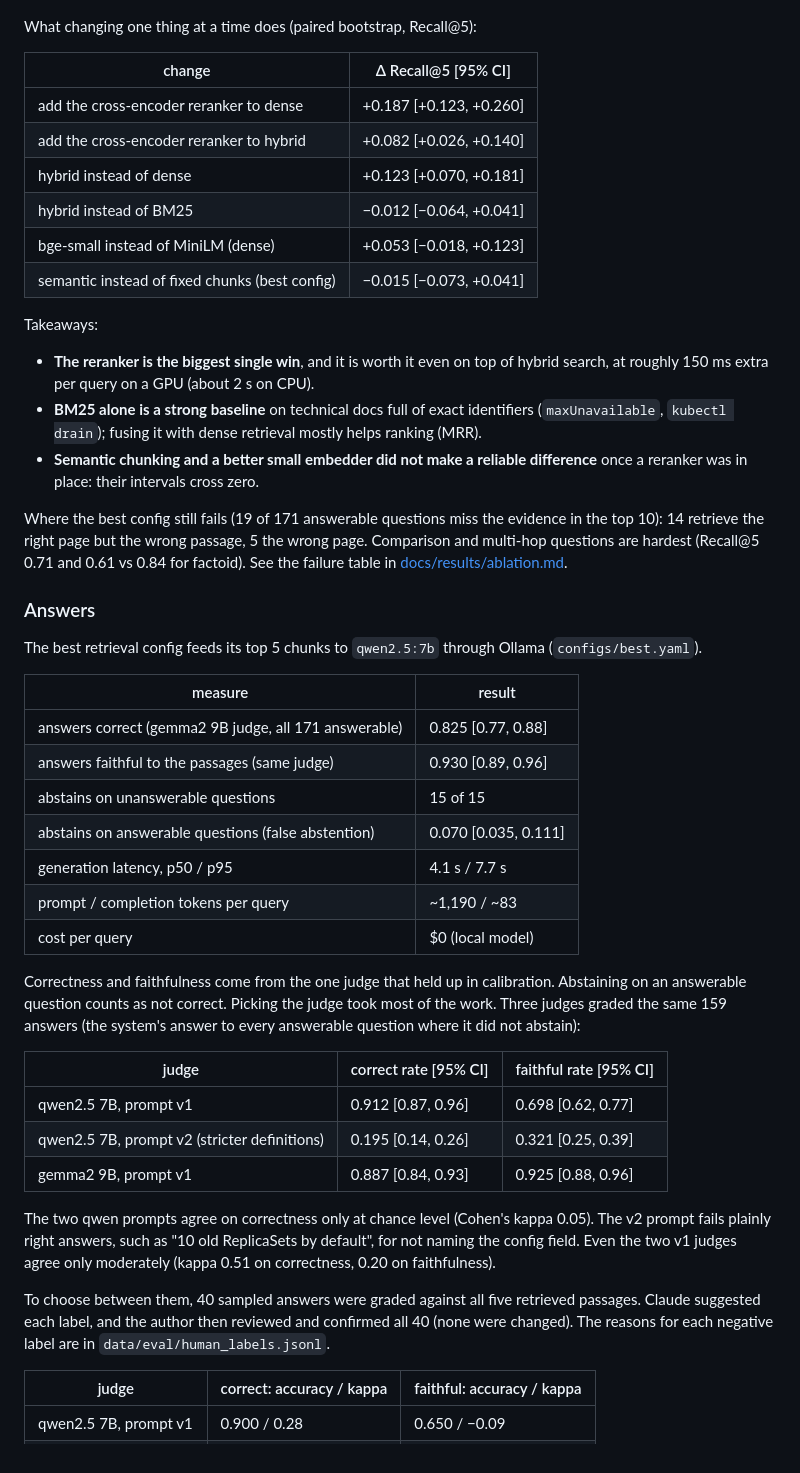
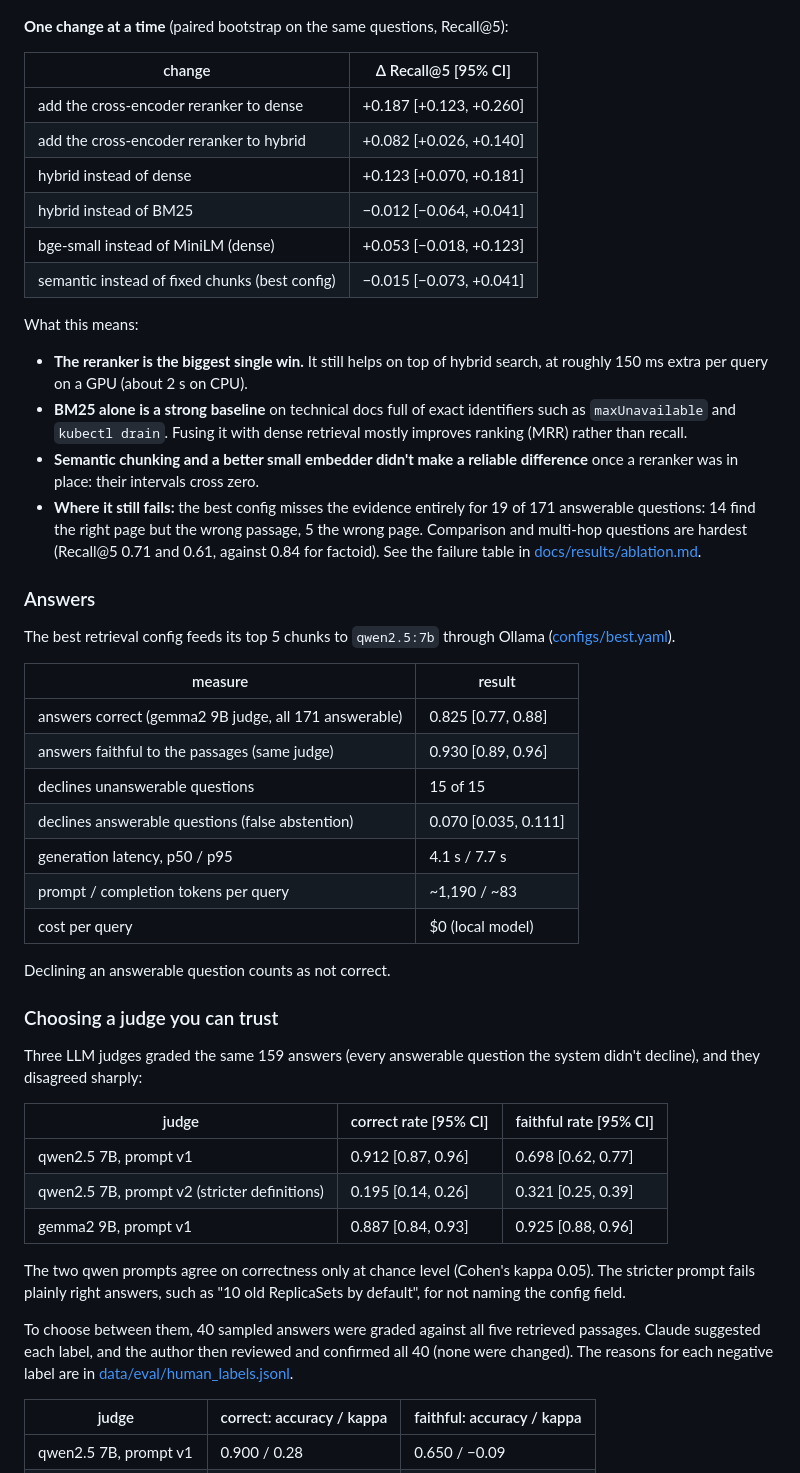
Before and after one commit to AbdulMuhaiminKhan/rag-eval-harness, a Markdown page: README.md, the part around one of its changes. Rendered like a GitHub page.

```diff
--- a/README.md
+++ b/README.md
@@ -34,7 +92,7 @@ All 24 configs are in [docs/results/ablation.md](docs/results/ablation.md).
 
 ![Retrieval quality vs latency](docs/results/quality_vs_latency.png)
 
-What changing one thing at a time does (paired bootstrap, Recall@5):
+**One change at a time** (paired bootstrap on the same questions, Recall@5):
 
 | change | Δ Recall@5 [95% CI] |
 |---|---|
@@ -45,39 +103,41 @@ What changing one thing at a time does (paired bootstrap, Recall@5):
 | bge-small instead of MiniLM (dense) | +0.053 [−0.018, +0.123] |
 | semantic instead of fixed chunks (best config) | −0.015 [−0.073, +0.041] |
 
-Takeaways:
+What this means:
 
-- **The reranker is the biggest single win**, and it is worth it even on top of hybrid search,
-  at roughly 150 ms extra per query on a GPU (about 2 s on CPU).
-- **BM25 alone is a strong baseline** on technical docs full of exact identifiers
-  (`maxUnavailable`, `kubectl drain`); fusing it with dense retrieval mostly helps ranking (MRR).
-- **Semantic chunking and a better small embedder did not make a reliable difference** once a
+- **The reranker is the biggest single win.** It still helps on top of hybrid search, at roughly
+  150 ms extra per query on a GPU (about 2 s on CPU).
+- **BM25 alone is a strong baseline** on technical docs full of exact identifiers such as
+  `maxUnavailable` and `kubectl drain`. Fusing it with dense retrieval mostly improves ranking
+  (MRR) rather than recall.
+- **Semantic chunking and a better small embedder didn't make a reliable difference** once a
   reranker was in place: their intervals cross zero.
-
-Where the best config still fails (19 of 171 answerable questions miss the evidence in the top 10):
-14 retrieve the right page but the wrong passage, 5 the wrong page. Comparison and multi-hop
-questions are hardest (Recall@5 0.71 and 0.61 vs 0.84 for factoid). See the failure table in
-[docs/results/ablation.md](docs/results/ablation.md).
+- **Where it still fails:** the best config misses the evidence entirely for 19 of 171
+  answerable questions: 14 find the right page but the wrong passage, 5 the wrong page.
+  Comparison and multi-hop questions are hardest (Recall@5 0.71 and 0.61, against 0.84 for
+  factoid). See the failure table in [docs/results/ablation.md](docs/results/ablation.md).
 
 ### Answers
 
 The best retrieval config feeds its top 5 chunks to `qwen2.5:7b` through Ollama
-(`configs/best.yaml`).
+([configs/best.yaml](configs/best.yaml)).
 
 | measure | result |
 |---|---|
 | answers correct (gemma2 9B judge, all 171 answerable) | 0.825 [0.77, 0.88] |
 | answers faithful to the passages (same judge) | 0.930 [0.89, 0.96] |
-| abstains on unanswerable questions | 15 of 15 |
-| abstains on answerable questions (false abstention) | 0.070 [0.035, 0.111] |
+| declines unanswerable questions | 15 of 15 |
+| declines answerable questions (false abstention) | 0.070 [0.035, 0.111] |
 | generation latency, p50 / p95 | 4.1 s / 7.7 s |
 | prompt / completion tokens per query | ~1,190 / ~83 |
 | cost per query | $0 (local model) |
 
-Correctness and faithfulness come from the one judge that held up in calibration. Abstaining
-on an answerable question counts as not correct. Picking the judge took most of the work.
-Three judges graded the same 159 answers (the system's answer to every answerable question
-where it did not abstain):
+Declining an answerable question counts as not correct.
+
+### Choosing a judge you can trust
+
+Three LLM judges graded the same 159 answers (every answerable question the system didn't
+decline), and they disagreed sharply:
 
 | judge | correct rate [95% CI] | faithful rate [95% CI] |
 |---|---|---|
@@ -85,14 +145,14 @@ where it did not abstain):
 | qwen2.5 7B, prompt v2 (stricter definitions) | 0.195 [0.14, 0.26] | 0.321 [0.25, 0.39] |
 | gemma2 9B, prompt v1 | 0.887 [0.84, 0.93] | 0.925 [0.88, 0.96] |
 
-The two qwen prompts agree on correctness only at chance level (Cohen's kappa 0.05). The v2
-prompt fails plainly right answers, such as "10 old ReplicaSets by default", for not naming the
-config field. Even the two v1 judges agree only moderately (kappa 0.51 on correctness, 0.20 on
-faithfulness).
+The two qwen prompts agree on correctness only at chance level (Cohen's kappa 0.05). The
+stricter prompt fails plainly right answers, such as "10 old ReplicaSets by default", for not
+naming the config field.
 
 To choose between them, 40 sampled answers were graded against all five retrieved passages.
 Claude suggested each label, and the author then reviewed and confirmed all 40 (none were
-changed). The reasons for each negative label are in `data/eval/human_labels.jsonl`.
+changed). The reasons for each negative label are in
+[data/eval/human_labels.jsonl](data/eval/human_labels.jsonl).
 
 | judge | correct: accuracy / kappa | faithful: accuracy / kappa |
 |---|---|---|
```
Also changed, not shown: other parts of README.md (+166 -76 lines).
